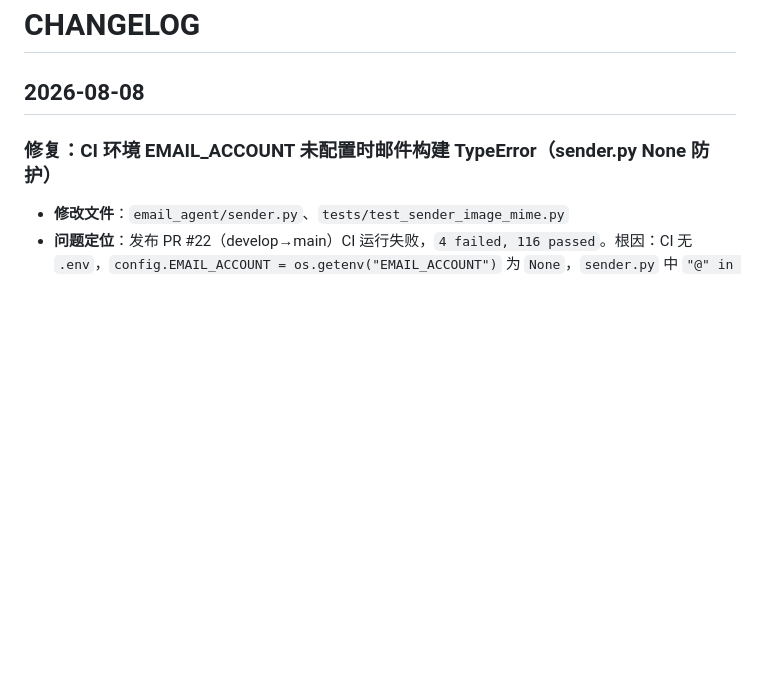
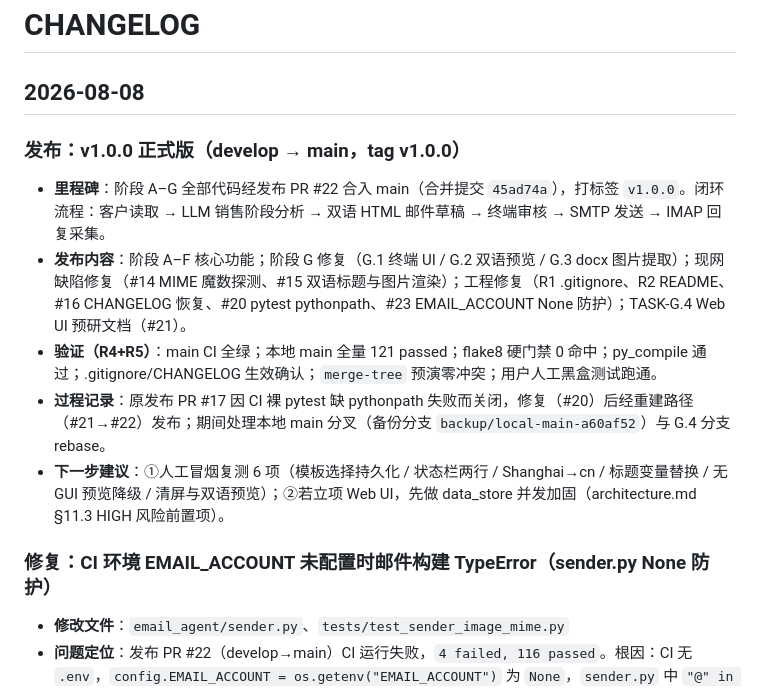
Before and after one commit to camgrado-sketch/AI_sales_email_agent, a Markdown page: CHANGELOG.md, the part around the change. Drawn GitHub-style; blank space fills up the shorter version.

Commit message:
[Claude] docs(changelog): 归档 v1.0.0 发布里程碑总结
Co-Authored-By: Claude <noreply@anthropic.com>

```diff
--- a/CHANGELOG.md
+++ b/CHANGELOG.md
@@ -1,6 +1,14 @@
 # CHANGELOG
 
 ## 2026-08-08
+
+### 发布：v1.0.0 正式版（develop → main，tag v1.0.0）
+
+- **里程碑**：阶段 A–G 全部代码经发布 PR #22 合入 main（合并提交 `45ad74a`），打标签 `v1.0.0`。闭环流程：客户读取 → LLM 销售阶段分析 → 双语 HTML 邮件草稿 → 终端审核 → SMTP 发送 → IMAP 回复采集。
+- **发布内容**：阶段 A–F 核心功能；阶段 G 修复（G.1 终端 UI / G.2 双语预览 / G.3 docx 图片提取）；现网缺陷修复（#14 MIME 魔数探测、#15 双语标题与图片渲染）；工程修复（R1 .gitignore、R2 README、#16 CHANGELOG 恢复、#20 pytest pythonpath、#23 EMAIL_ACCOUNT None 防护）；TASK-G.4 Web UI 预研文档（#21）。
+- **验证（R4+R5）**：main CI 全绿；本地 main 全量 121 passed；flake8 硬门禁 0 命中；py_compile 通过；.gitignore/CHANGELOG 生效确认；`merge-tree` 预演零冲突；用户人工黑盒测试跑通。
+- **过程记录**：原发布 PR #17 因 CI 裸 pytest 缺 pythonpath 失败而关闭，修复（#20）后经重建路径（#21→#22）发布；期间处理本地 main 分叉（备份分支 `backup/local-main-a60af52`）与 G.4 分支 rebase。
+- **下一步建议**：①人工冒烟复测 6 项（模板选择持久化 / 状态栏两行 / Shanghai→cn / 标题变量替换 / 无 GUI 预览降级 / 清屏与双语预览）；②若立项 Web UI，先做 data_store 并发加固（architecture.md §11.3 HIGH 风险前置项）。
 
 ### 修复：CI 环境 EMAIL_ACCOUNT 未配置时邮件构建 TypeError（sender.py None 防护）
 
```
